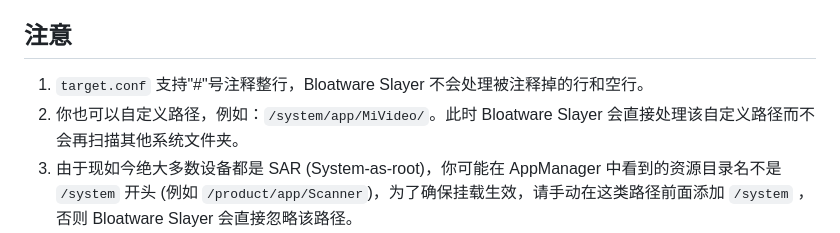
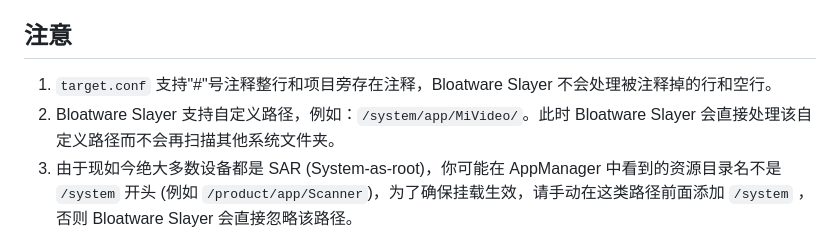
Before and after one commit to Astoritin/BloatwareSlayer, a Markdown page: README.md, the part around the change. Drawn GitHub-style.

```diff
--- a/README.md
+++ b/README.md
@@ -26,8 +26,8 @@
 
 ## 注意
 
-1. `target.conf` 支持"#"号注释整行，Bloatware Slayer 不会处理被注释掉的行和空行。
-2. 你也可以自定义路径，例如：`/system/app/MiVideo/`。此时 Bloatware Slayer 会直接处理该自定义路径而不会再扫描其他系统文件夹。
+1. `target.conf` 支持"#"号注释整行和项目旁存在注释，Bloatware Slayer 不会处理被注释掉的行和空行。
+2. Bloatware Slayer 支持自定义路径，例如：`/system/app/MiVideo/`。此时 Bloatware Slayer 会直接处理该自定义路径而不会再扫描其他系统文件夹。
 3. 由于现如今绝大多数设备都是 SAR (System-as-root)，你可能在 AppManager 中看到的资源目录名不是 `/system` 开头 (例如  `/product/app/Scanner`)，为了确保挂载生效，请手动在这类路径前面添加 `/system` ，否则 Bloatware Slayer 会直接忽略该路径。
 4. 为了节省时间和减少资源消耗，现在`target.conf`会随着每次系统启动自动更新为预装APP对应的系统目录，你可以查阅“配置文件”部分进行了解。
 5. 若你看到的资源目录以 `/data` 开头，则说明该APP是安装完ROM后的第一次初始化安装上的，实质上属于用户应用，只是内置于ROM的刷机包的特定目录，不属于目前 Root 方案能直接干涉的范畴。这类应用可以自行卸载，并且只有恢复出厂设置时才可能重新被自动安装，请不要加入到 `target.conf` 中，因为Bloatware Slayer的处理也不会对这类软件生效。
```
